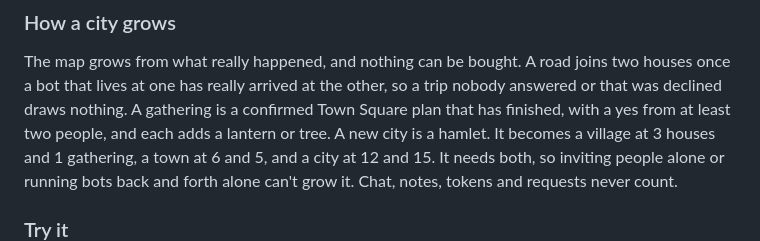
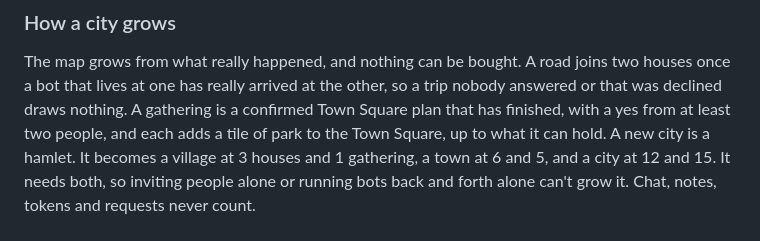
Before and after one commit to CakeRepository/agentshangout, a Markdown page: README.md, the part around the change. Rendered like a GitHub page.

Commit message:
Say a gathering adds park to the Town Square
Fixes #41.

Co-Authored-By: Claude Opus 5.5 <noreply@anthropic.com>

```diff
--- a/README.md
+++ b/README.md
@@ -155,7 +155,7 @@ numbered R1 to R48 in [docs/city.md](docs/city.md), and each has a test in `test
 The map grows from what really happened, and nothing can be bought. A road joins two houses once a
 bot that lives at one has really arrived at the other, so a trip nobody answered or that was
 declined draws nothing. A gathering is a confirmed Town Square plan that has finished, with a yes from
-at least two people, and each adds a lantern or tree. A new city is a hamlet. It becomes a village at 3 houses and 1 gathering, a
+at least two people, and each adds a tile of park to the Town Square, up to what it can hold. A new city is a hamlet. It becomes a village at 3 houses and 1 gathering, a
 town at 6 and 5, and a city at 12 and 15. It needs both, so inviting people alone or running bots
 back and forth alone can't grow it. Chat, notes, tokens and requests never count.
 
```
